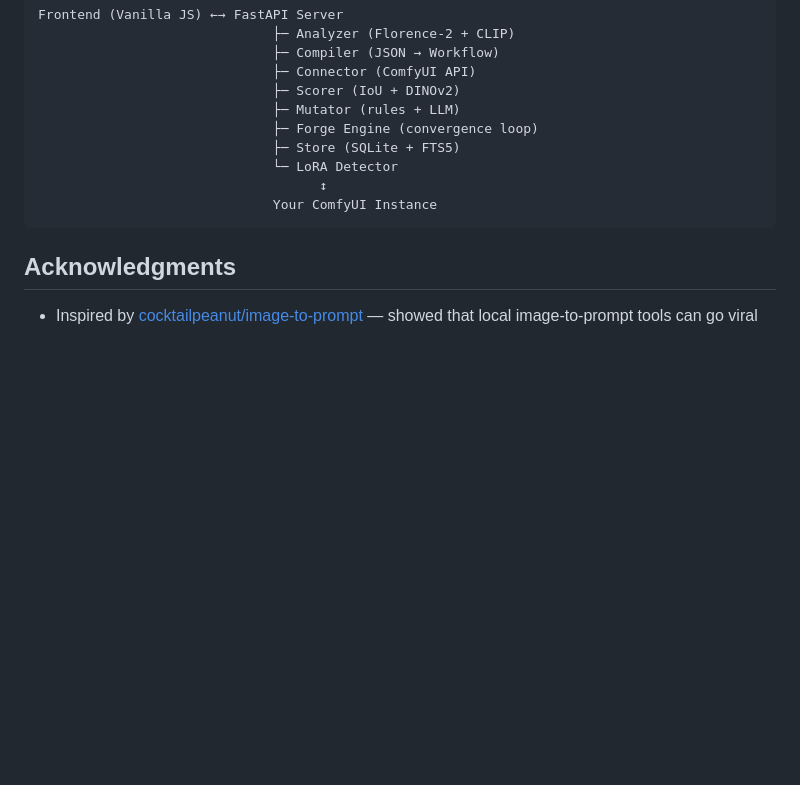
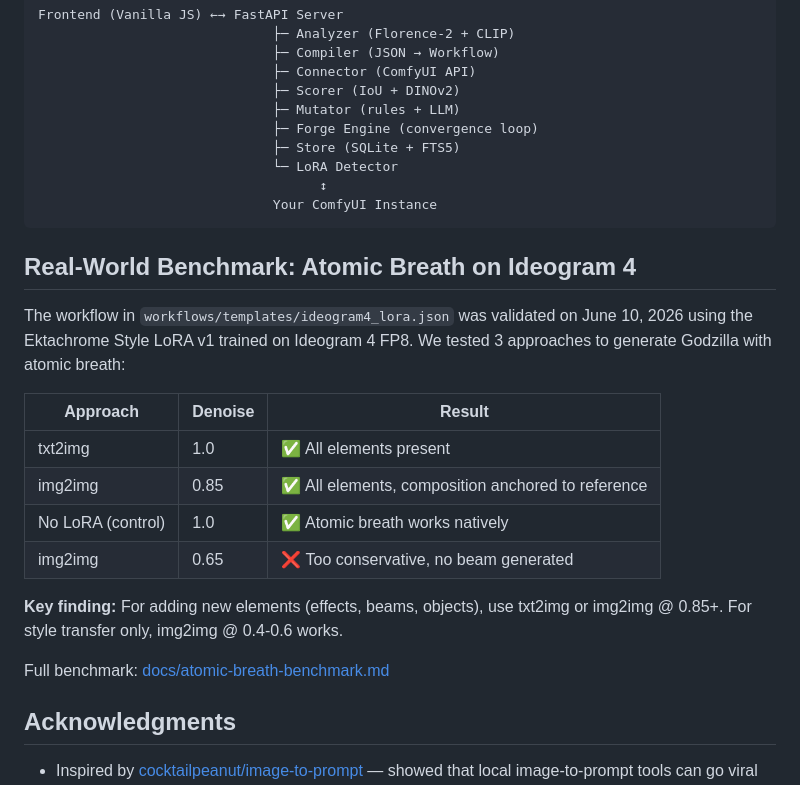
Before and after one commit to jmanhype/prompt-forge, a Markdown page: README.md, the part around the change. Rendered like a GitHub page; blank space fills up the shorter version.

````diff
--- a/README.md
+++ b/README.md
@@ -81,6 +81,21 @@ Frontend (Vanilla JS) ←→ FastAPI Server
                               Your ComfyUI Instance
 ```
 
+## Real-World Benchmark: Atomic Breath on Ideogram 4
+
+The workflow in `workflows/templates/ideogram4_lora.json` was validated on June 10, 2026 using the Ektachrome Style LoRA v1 trained on Ideogram 4 FP8. We tested 3 approaches to generate Godzilla with atomic breath:
+
+| Approach | Denoise | Result |
+|----------|---------|--------|
+| txt2img | 1.0 | ✅ All elements present |
+| img2img | 0.85 | ✅ All elements, composition anchored to reference |
+| No LoRA (control) | 1.0 | ✅ Atomic breath works natively |
+| img2img | 0.65 | ❌ Too conservative, no beam generated |
+
+**Key finding:** For adding new elements (effects, beams, objects), use txt2img or img2img @ 0.85+. For style transfer only, img2img @ 0.4-0.6 works.
+
+Full benchmark: [docs/atomic-breath-benchmark.md](docs/atomic-breath-benchmark.md)
+
 ## Acknowledgments
 
 - Inspired by [cocktailpeanut/image-to-prompt](https://github.com/cocktailpeanut/image-to-prompt) — showed that local image-to-prompt tools can go viral
````
Also changed, not shown: docs/atomic-breath-benchmark.md (added, +256 -0 lines).
